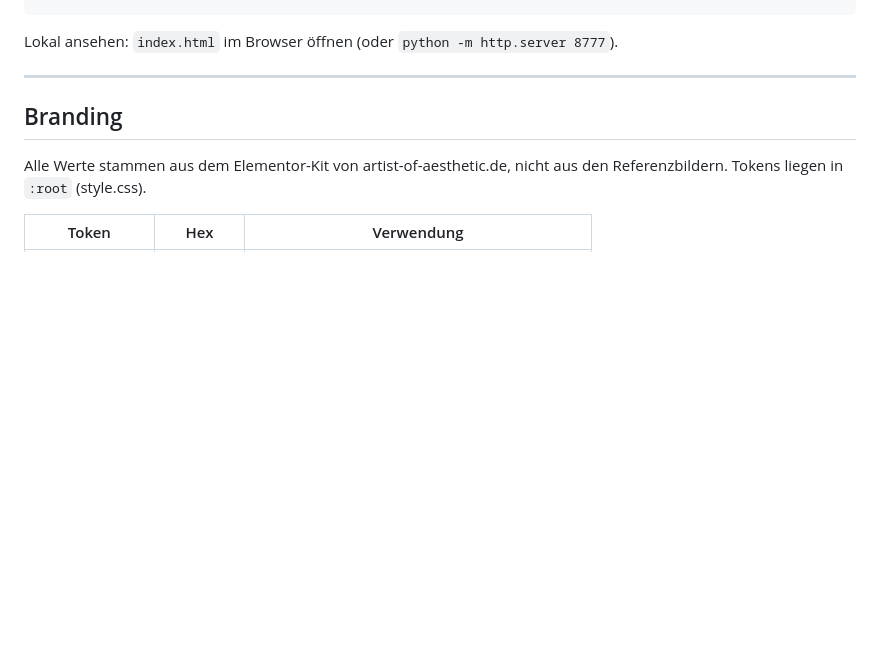
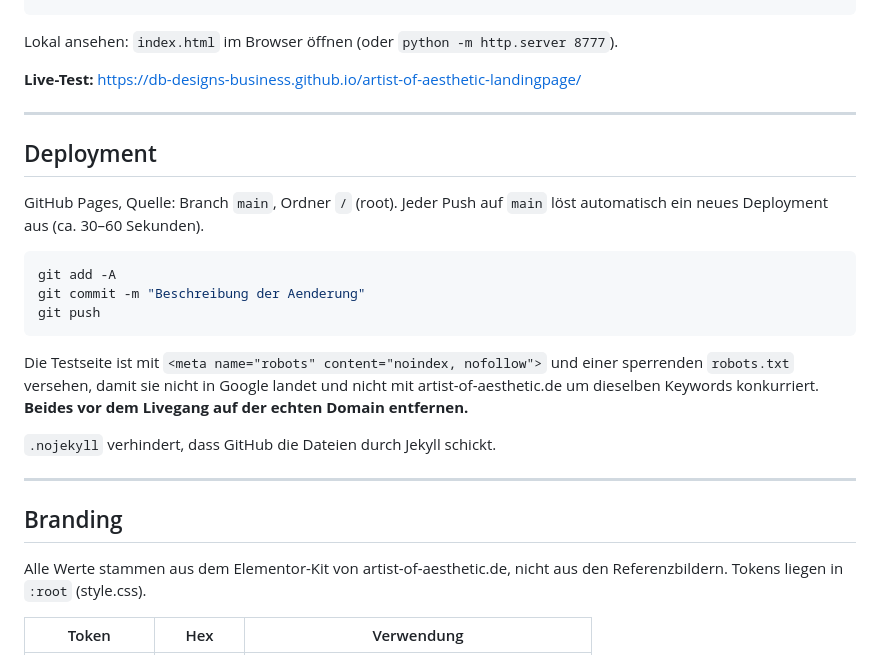
Before and after one commit to db-designs-business/artist-of-aesthetic-landingpage, a Markdown page: README.md, the part around the change. Rendered like a GitHub page; blank space fills up the shorter version.

Commit message:
Deployment-Hinweise im README ergaenzen
Live-URL, Push-Workflow und Hinweis, dass noindex/robots.txt
vor dem Livegang entfernt werden muessen.

Co-Authored-By: Claude Opus 5 <noreply@anthropic.com>

````diff
--- a/README.md
+++ b/README.md
@@ -12,6 +12,28 @@ website/
 ```
 
 Lokal ansehen: `index.html` im Browser öffnen (oder `python -m http.server 8777`).
+
+**Live-Test:** https://db-designs-business.github.io/artist-of-aesthetic-landingpage/
+
+---
+
+## Deployment
+
+GitHub Pages, Quelle: Branch `main`, Ordner `/` (root). Jeder Push auf
+`main` löst automatisch ein neues Deployment aus (ca. 30–60 Sekunden).
+
+```bash
+git add -A
+git commit -m "Beschreibung der Aenderung"
+git push
+```
+
+Die Testseite ist mit `<meta name="robots" content="noindex, nofollow">`
+und einer sperrenden `robots.txt` versehen, damit sie nicht in Google
+landet und nicht mit artist-of-aesthetic.de um dieselben Keywords
+konkurriert. **Beides vor dem Livegang auf der echten Domain entfernen.**
+
+`.nojekyll` verhindert, dass GitHub die Dateien durch Jekyll schickt.
 
 ---
 
````
